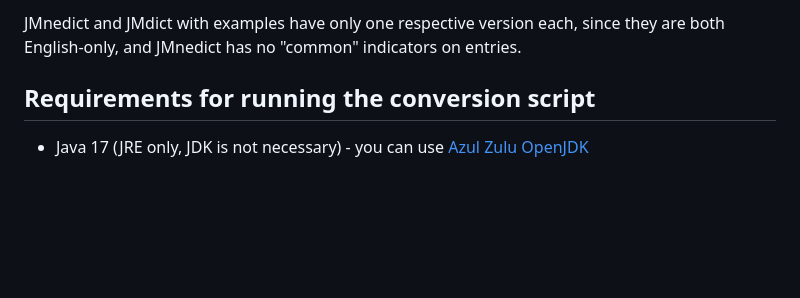
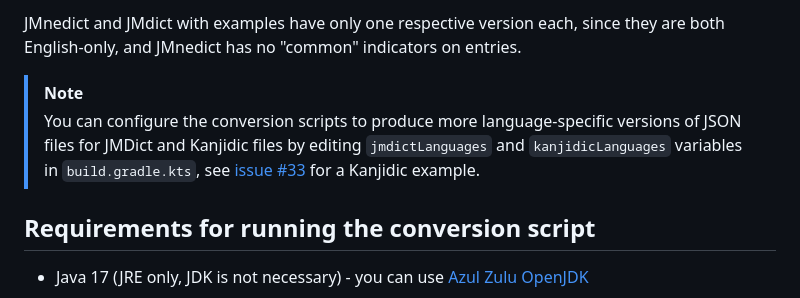
Before and after one commit to scriptin/jmdict-simplified, a Markdown page: README.md, the part around the change. Rendered like a GitHub page; blank space fills up the shorter version.

Commit message:
Note about creating more language-specific version of JMDict and Kanjidic

```diff
--- a/README.md
+++ b/README.md
@@ -87,6 +87,11 @@ Also, JMdict and Kanjidic have language-specific versions with language codes
 
 JMnedict and JMdict with examples have only one respective version each,
 since they are both English-only, and JMnedict has no "common" indicators on entries.
+
+> [!NOTE]
+> You can configure the conversion scripts to produce more language-specific versions of JSON files
+> for JMDict and Kanjidic files by editing `jmdictLanguages` and `kanjidicLanguages` variables in `build.gradle.kts`,
+> see [issue #33](https://github.com/scriptin/jmdict-simplified/issues/33) for a Kanjidic example.
 
 ## Requirements for running the conversion script
 
```
